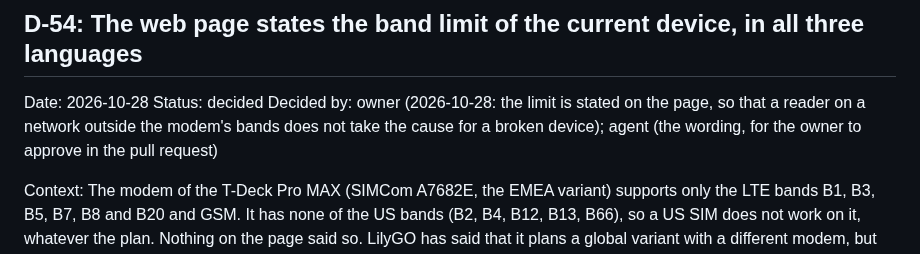
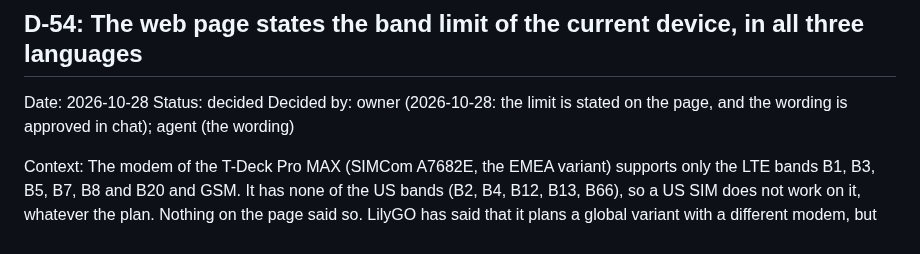
Before and after one commit to paulwilke/Phone-OS, a Markdown page: docs/decisions.md, the part around the change. GitHub-like rendering.

Commit message:
D-54: the owner has approved the wording
Co-Authored-By: Claude Fable 5.1 <noreply@anthropic.com>

```diff
--- a/docs/decisions.md
+++ b/docs/decisions.md
@@ -609,7 +609,7 @@ Verified: host-tested; published on 2026-10-26 by `.github/workflows/pages.yml`
 
 ## D-54: The web page states the band limit of the current device, in all three languages
 Date: 2026-10-28   Status: decided
-Decided by: owner (2026-10-28: the limit is stated on the page, so that a reader on a network outside the modem's bands does not take the cause for a broken device); agent (the wording, for the owner to approve in the pull request)
+Decided by: owner (2026-10-28: the limit is stated on the page, and the wording is approved in chat); agent (the wording)
 
 Context: The modem of the T-Deck Pro MAX (SIMCom A7682E, the EMEA variant) supports only the LTE bands B1, B3, B5, B7, B8 and B20 and GSM. It has none of the US bands (B2, B4, B12, B13, B66), so a US SIM does not work on it, whatever the plan. Nothing on the page said so. LilyGO has said that it plans a global variant with a different modem, but has given no date.
 Options: Say nothing until the global variant exists. Name the limit on the page with the cause and the wait for the "G" variant, without a date. Name the limit with a date or a model name for the variant (no date is known, and the owner has not said he wants the variant named).
```
